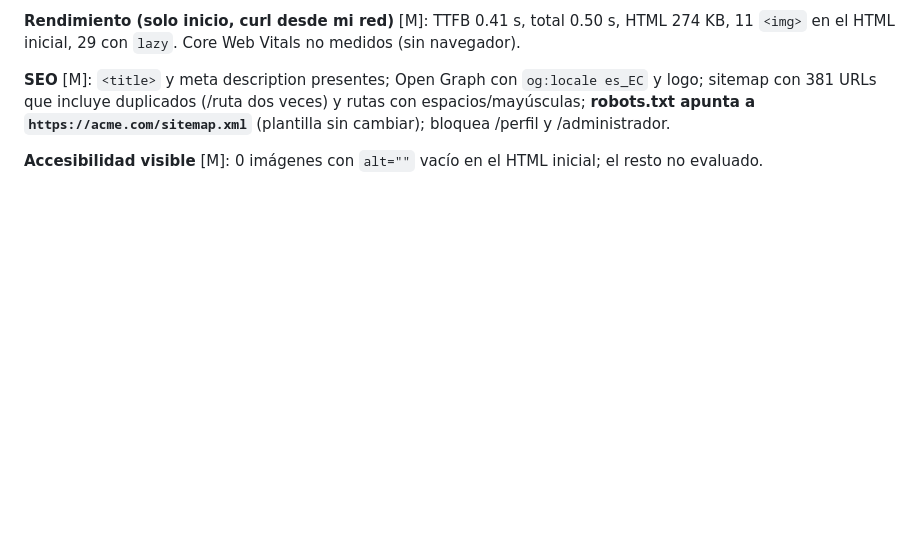
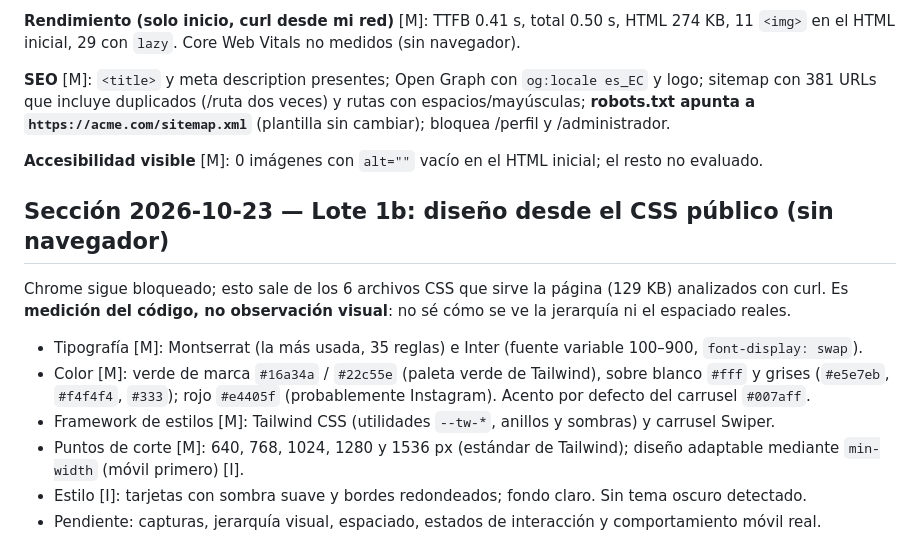
Before and after one commit to janerictenesaca-alt/Aventuras-con-janeric, a Markdown page: research/capinita.md, the part around the change. Rendered like a GitHub page; blank space fills up the shorter version.

Commit message:
Capinita: diseño desde CSS publico
Co-Authored-By: Claude Sonnet 5.5 <noreply@anthropic.com>

```diff
--- a/research/capinita.md
+++ b/research/capinita.md
@@ -62,3 +62,12 @@ Punto de control: lote 1 = 15 páginas revisadas parcialmente, 1 bloqueada, rest
 **SEO** [M]: `<title>` y meta description presentes; Open Graph con `og:locale es_EC` y logo; sitemap con 381 URLs que incluye duplicados (/ruta dos veces) y rutas con espacios/mayúsculas; **robots.txt apunta a `https://acme.com/sitemap.xml`** (plantilla sin cambiar); bloquea /perfil y /administrador.
 
 **Accesibilidad visible** [M]: 0 imágenes con `alt=""` vacío en el HTML inicial; el resto no evaluado.
+
+## Sección 2026-10-23 — Lote 1b: diseño desde el CSS público (sin navegador)
+Chrome sigue bloqueado; esto sale de los 6 archivos CSS que sirve la página (129 KB) analizados con curl. Es **medición del código, no observación visual**: no sé cómo se ve la jerarquía ni el espaciado reales.
+- Tipografía [M]: Montserrat (la más usada, 35 reglas) e Inter (fuente variable 100–900, `font-display: swap`).
+- Color [M]: verde de marca `#16a34a` / `#22c55e` (paleta verde de Tailwind), sobre blanco `#fff` y grises (`#e5e7eb`, `#f4f4f4`, `#333`); rojo `#e4405f` (probablemente Instagram). Acento por defecto del carrusel `#007aff`.
+- Framework de estilos [M]: Tailwind CSS (utilidades `--tw-*`, anillos y sombras) y carrusel Swiper.
+- Puntos de corte [M]: 640, 768, 1024, 1280 y 1536 px (estándar de Tailwind); diseño adaptable mediante `min-width` (móvil primero) [I].
+- Estilo [I]: tarjetas con sombra suave y bordes redondeados; fondo claro. Sin tema oscuro detectado.
+- Pendiente: capturas, jerarquía visual, espaciado, estados de interacción y comportamiento móvil real.
```
